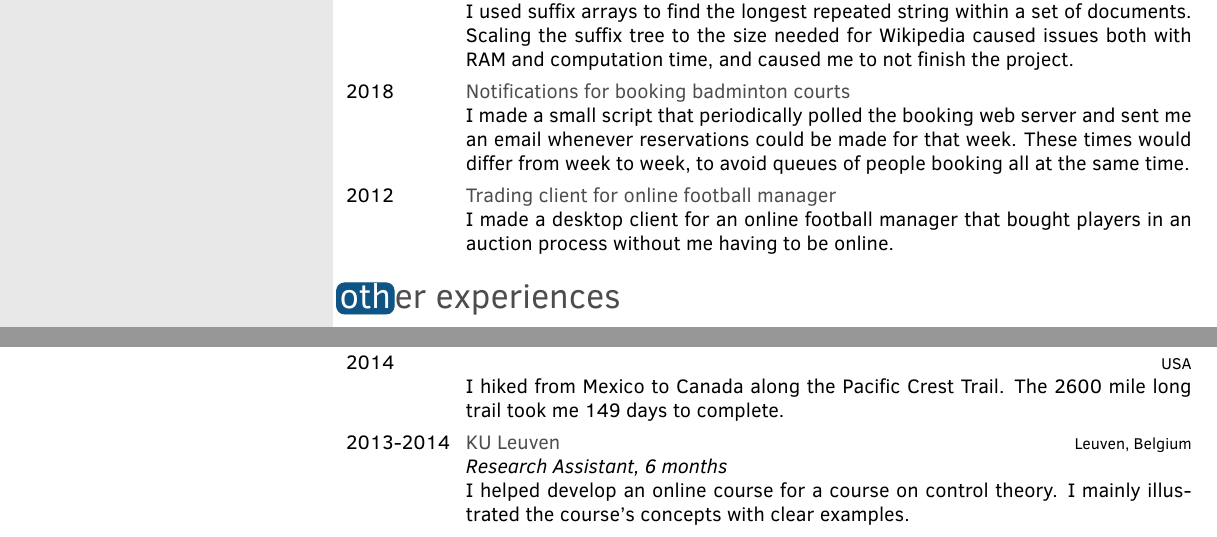
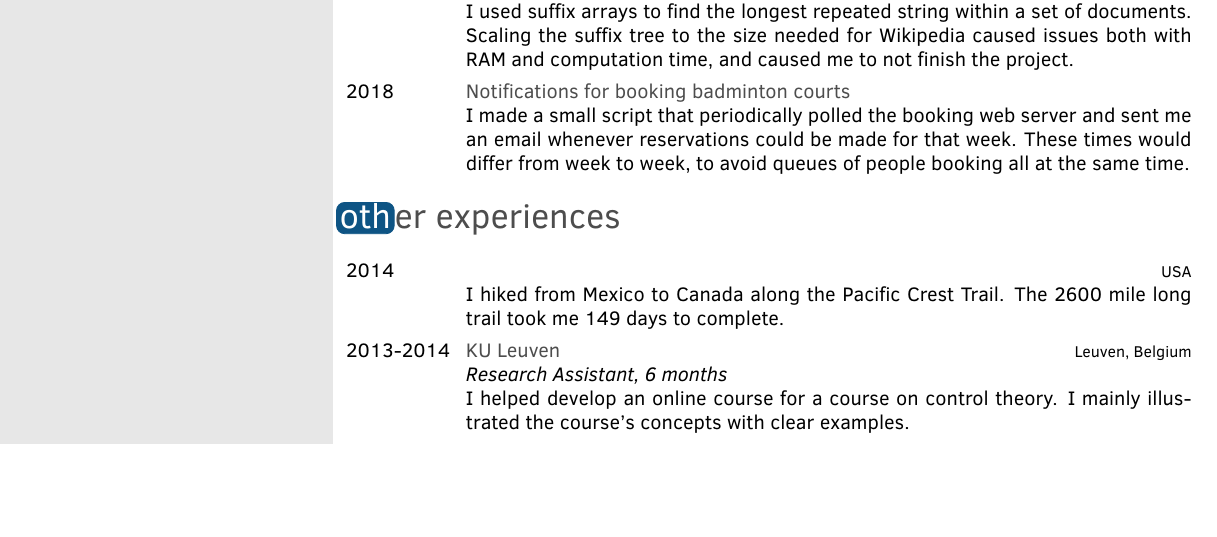
Before and after one commit to sdeleers/resume, a LaTeX CV (resume.tex): two parts of pages 1 and 2 of 2 before the commit and part of the page after it, the two joined at a grey line, cut so that both start at the same text, the shorter picture padded with empty space. Compiled offline with pdfLaTeX.

Commit message:
Revert "Add personal project: Hattrick"
This reverts commit 85ec1c466bd6b205c9cbed7da0118723bc8646b1.

```diff
--- a/resume.tex
+++ b/resume.tex
@@ -82,11 +82,6 @@
     {Notifications for booking badminton courts}
     {}
     {I made a small script that periodically polled the booking web server and sent me an email whenever reservations could be made for that week. These times would differ from week to week, to avoid queues of people booking all at the same time.}
-  \twentyitem
-    {2012}
-    {Trading client for online football manager}
-    {}
-    {I made a desktop client for an online football manager that bought players in an auction process without me having to be online.}
 \end{twenty}
 
 \section{other experiences}
```
